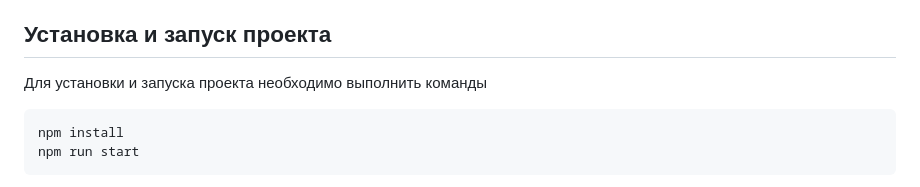
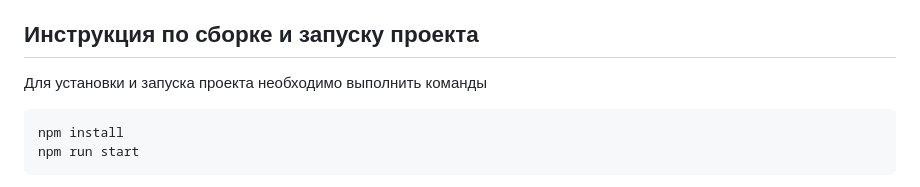
Before and after one commit to shooroop87/web-larek-frontend, a Markdown page: README.md, the part around the change. Rendered like a GitHub page.

````diff
--- a/README.md
+++ b/README.md
@@ -24,7 +24,7 @@ Web-ларёк — это учебный интернет-магазин с то
 - src/utils/constants.ts — файл с константами
 - src/utils/utils.ts — файл с утилитами
 
-## Установка и запуск проекта
+## Инструкция по сборке и запуску проекта
 Для установки и запуска проекта необходимо выполнить команды
 
 ```
````
